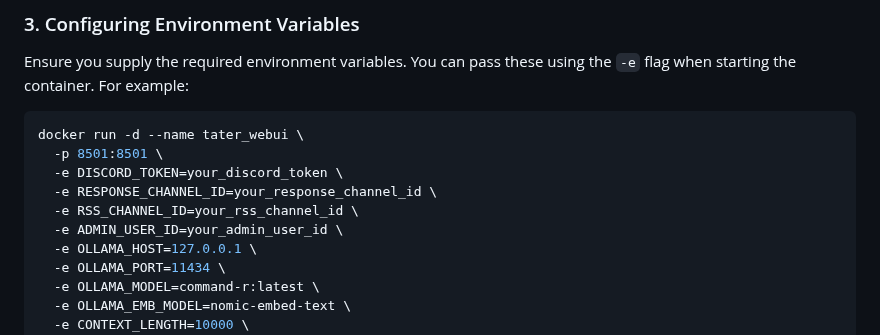
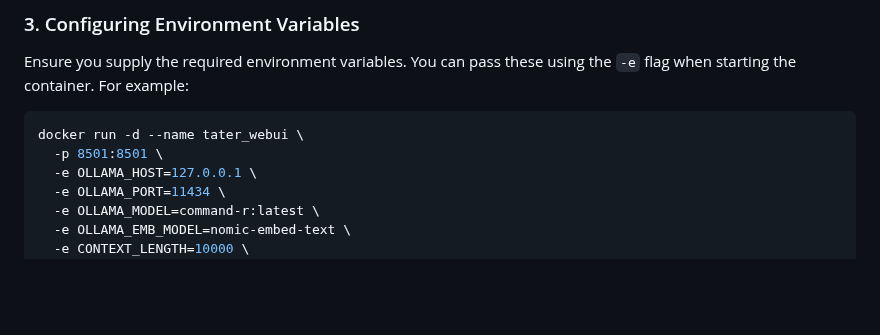
Before and after one commit to TaterTotterson/Tater, a Markdown page: README.md, the part around the change. Rendered like a GitHub page; blank space fills up the shorter version.

````diff
--- a/README.md
+++ b/README.md
@@ -174,10 +174,6 @@ Ensure you supply the required environment variables. You can pass these using t
 ```bash
 docker run -d --name tater_webui \
   -p 8501:8501 \
-  -e DISCORD_TOKEN=your_discord_token \
-  -e RESPONSE_CHANNEL_ID=your_response_channel_id \
-  -e RSS_CHANNEL_ID=your_rss_channel_id \
-  -e ADMIN_USER_ID=your_admin_user_id \
   -e OLLAMA_HOST=127.0.0.1 \
   -e OLLAMA_PORT=11434 \
   -e OLLAMA_MODEL=command-r:latest \
````
